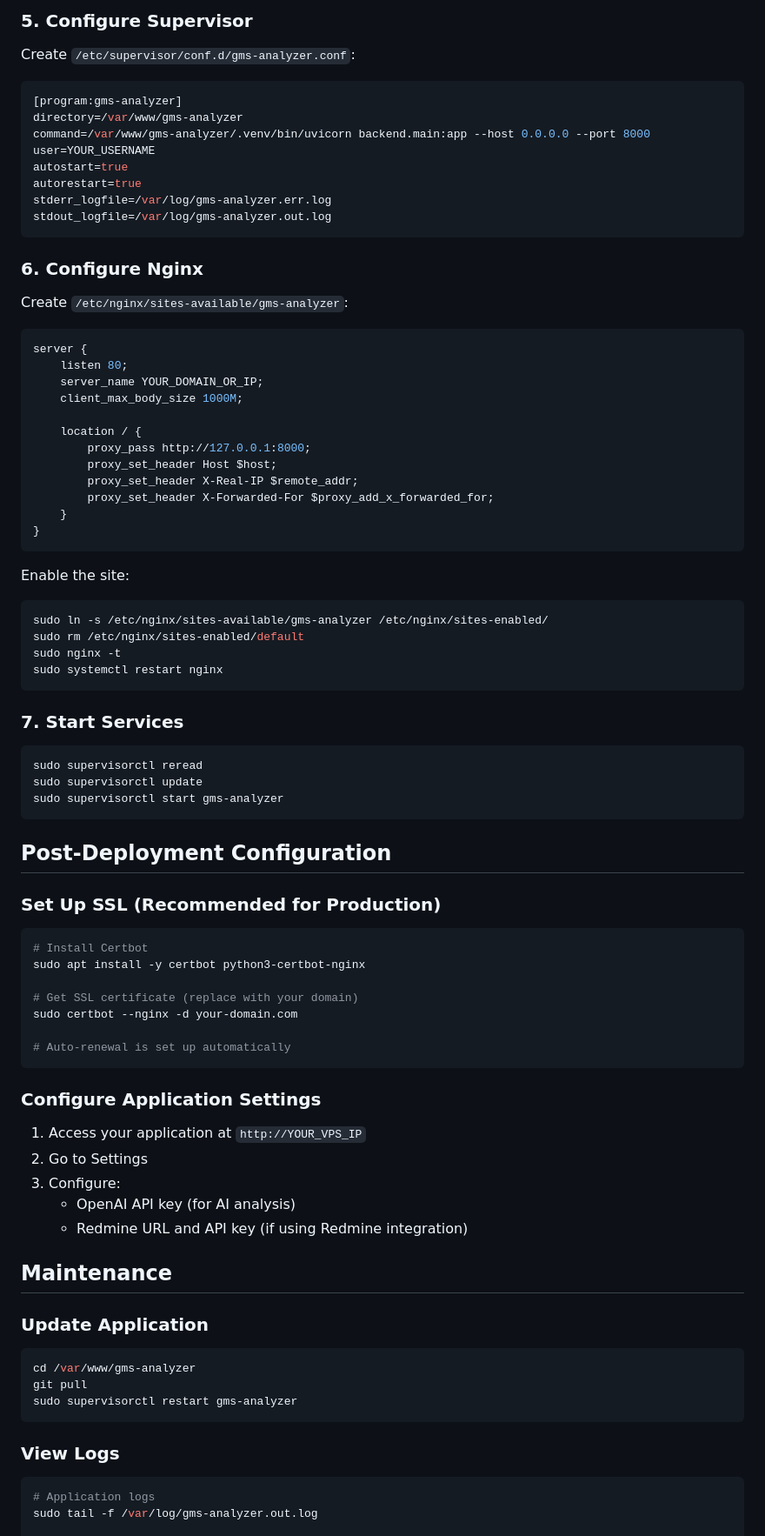
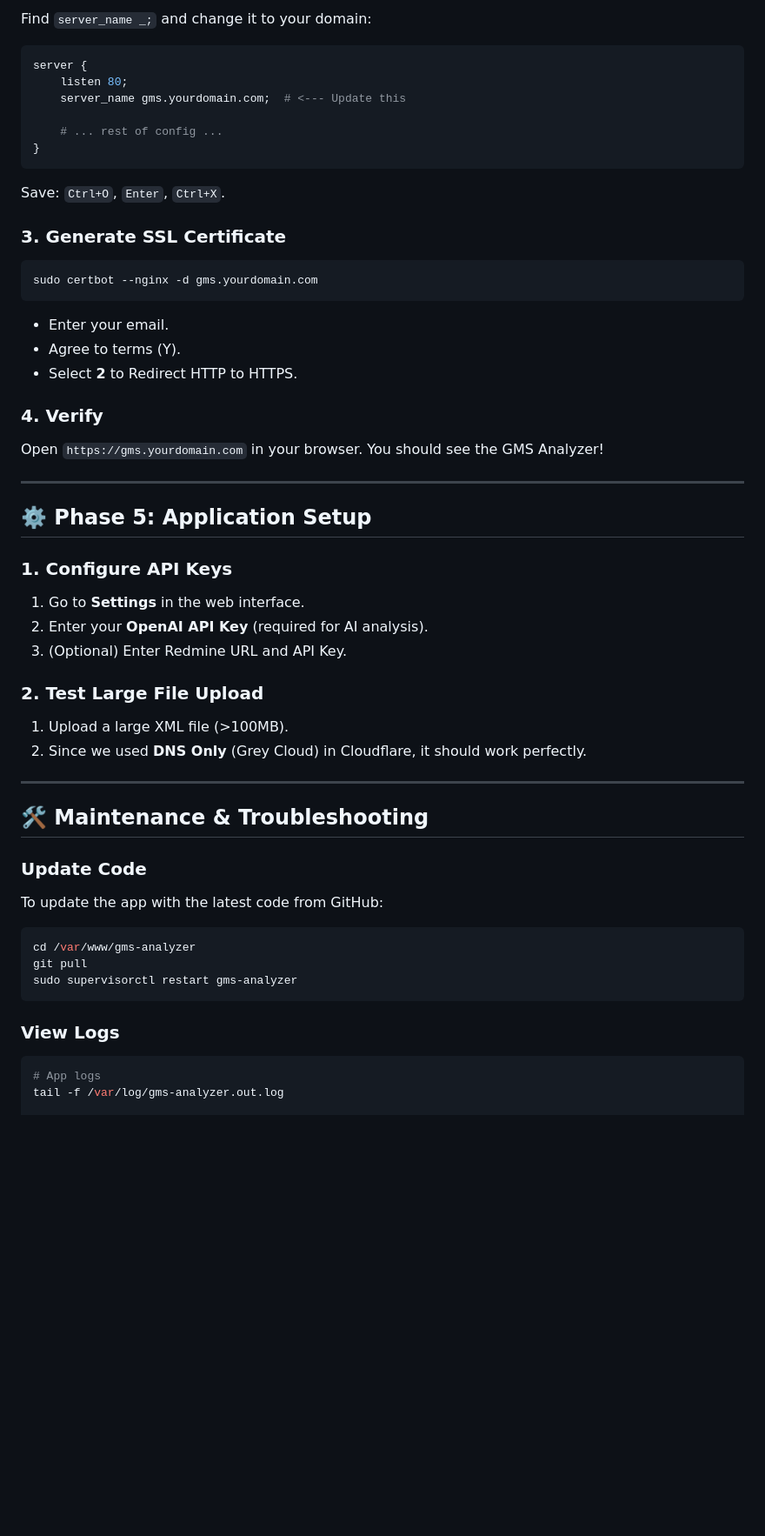
Before and after one commit to seen0722/GMS-helper, a Markdown page: DEPLOYMENT.md, the part around the change printed below. Shown: that part at 87% size. Rendered like a GitHub page; blank space fills up the shorter version.

Commit message:
docs: Update deployment guide for Vultr + Cloudflare stack

````diff
--- a/DEPLOYMENT.md
+++ b/DEPLOYMENT.md
@@ -99,73 +140,44 @@ pip install -r requirements.txt
-### 5. Configure Supervisor
-Create `/etc/supervisor/conf.d/gms-analyzer.conf`:
-```ini
-[program:gms-analyzer]
-directory=/var/www/gms-analyzer
-command=/var/www/gms-analyzer/.venv/bin/uvicorn backend.main:app --host 0.0.0.0 --port 8000
-user=YOUR_USERNAME
-autostart=true
-autorestart=true
-stderr_logfile=/var/log/gms-analyzer.err.log
-stdout_logfile=/var/log/gms-analyzer.out.log
-```
-
-### 6. Configure Nginx
-Create `/etc/nginx/sites-available/gms-analyzer`:
+Find `server_name _;` and change it to your domain:
 ```nginx
 server {
     listen 80;
-    server_name YOUR_DOMAIN_OR_IP;
-    client_max_body_size 1000M;
+    server_name gms.yourdomain.com;  # <--- Update this
 
-    location / {
-        proxy_pass http://127.0.0.1:8000;
-        proxy_set_header Host $host;
-        proxy_set_header X-Real-IP $remote_addr;
-        proxy_set_header X-Forwarded-For $proxy_add_x_forwarded_for;
-    }
+    # ... rest of config ...
 }
 ```
+Save: `Ctrl+O`, `Enter`, `Ctrl+X`.
 
-Enable the site:
+### 3. Generate SSL Certificate
 ```bash
-sudo ln -s /etc/nginx/sites-available/gms-analyzer /etc/nginx/sites-enabled/
-sudo rm /etc/nginx/sites-enabled/default
-sudo nginx -t
-sudo systemctl restart nginx
+sudo certbot --nginx -d gms.yourdomain.com
 ```
+- Enter your email.
+- Agree to terms (Y).
+- Select **2** to Redirect HTTP to HTTPS.
 
-### 7. Start Services
-```bash
-sudo supervisorctl reread
-sudo supervisorctl update
-sudo supervisorctl start gms-analyzer
-```
+### 4. Verify
+Open `https://gms.yourdomain.com` in your browser. You should see the GMS Analyzer!
 
-## Post-Deployment Configuration
+---
 
-### Set Up SSL (Recommended for Production)
+## ⚙️ Phase 5: Application Setup
 
-```bash
-# Install Certbot
-sudo apt install -y certbot python3-certbot-nginx
+### 1. Configure API Keys
+1. Go to **Settings** in the web interface.
+2. Enter your **OpenAI API Key** (required for AI analysis).
+3. (Optional) Enter Redmine URL and API Key.
 
-# Get SSL certificate (replace with your domain)
-sudo certbot --nginx -d your-domain.com
+### 2. Test Large File Upload
+1. Upload a large XML file (>100MB).
+2. Since we used **DNS Only** (Grey Cloud) in Cloudflare, it should work perfectly.
 
-# Auto-renewal is set up automatically
-```
+---
 
-### Configure Application Settings
+## 🛠️ Maintenance & Troubleshooting
 
-1. Access your application at `http://YOUR_VPS_IP`
-2. Go to Settings
-3. Configure:
-   - OpenAI API key (for AI analysis)
-   - Redmine URL and API key (if using Redmine integration)
-
-## Maintenance
-
-### Update Application
+### Update Code
+To update the app with the latest code from GitHub:
 ```bash
 cd /var/www/gms-analyzer
 git pull
@@ -174,7 +186,7 @@ sudo supervisorctl restart gms-analyzer
 
 ### View Logs
 ```bash
-# Application logs
-sudo tail -f /var/log/gms-analyzer.out.log
+# App logs
+tail -f /var/log/gms-analyzer.out.log
 
 # Error logs
````
Also changed, not shown: other parts of DEPLOYMENT.md (+124 -128 lines).
